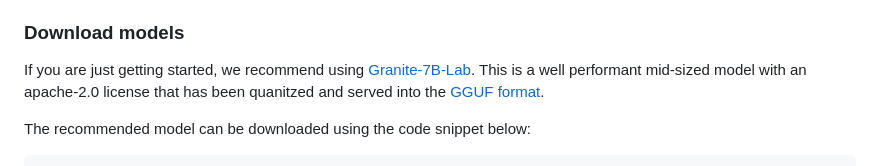
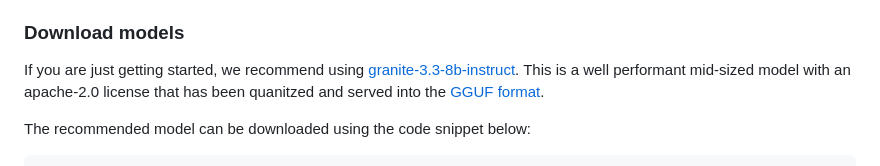
Before and after one commit to StorRAG/Appliance, a Markdown page: README.md, the part around the change. GitHub-like rendering.

```diff
--- a/README.md
+++ b/README.md
@@ -12,7 +12,7 @@ In order to build this application we will need two models, a Vector Database, a
 
 ### Download models
 
-If you are just getting started, we recommend using [Granite-7B-Lab](https://huggingface.co/instructlab/granite-7b-lab-GGUF). This is a well
+If you are just getting started, we recommend using [granite-3.3-8b-instruct](https://huggingface.co/ibm-granite/granite-3.3-8b-instruct-GGUF). This is a well
 performant mid-sized model with an apache-2.0 license that has been quanitzed and served into the [GGUF format](https://github.com/ggerganov/ggml/blob/master/docs/gguf.md).
 
 The recommended model can be downloaded using the code snippet below:
```
